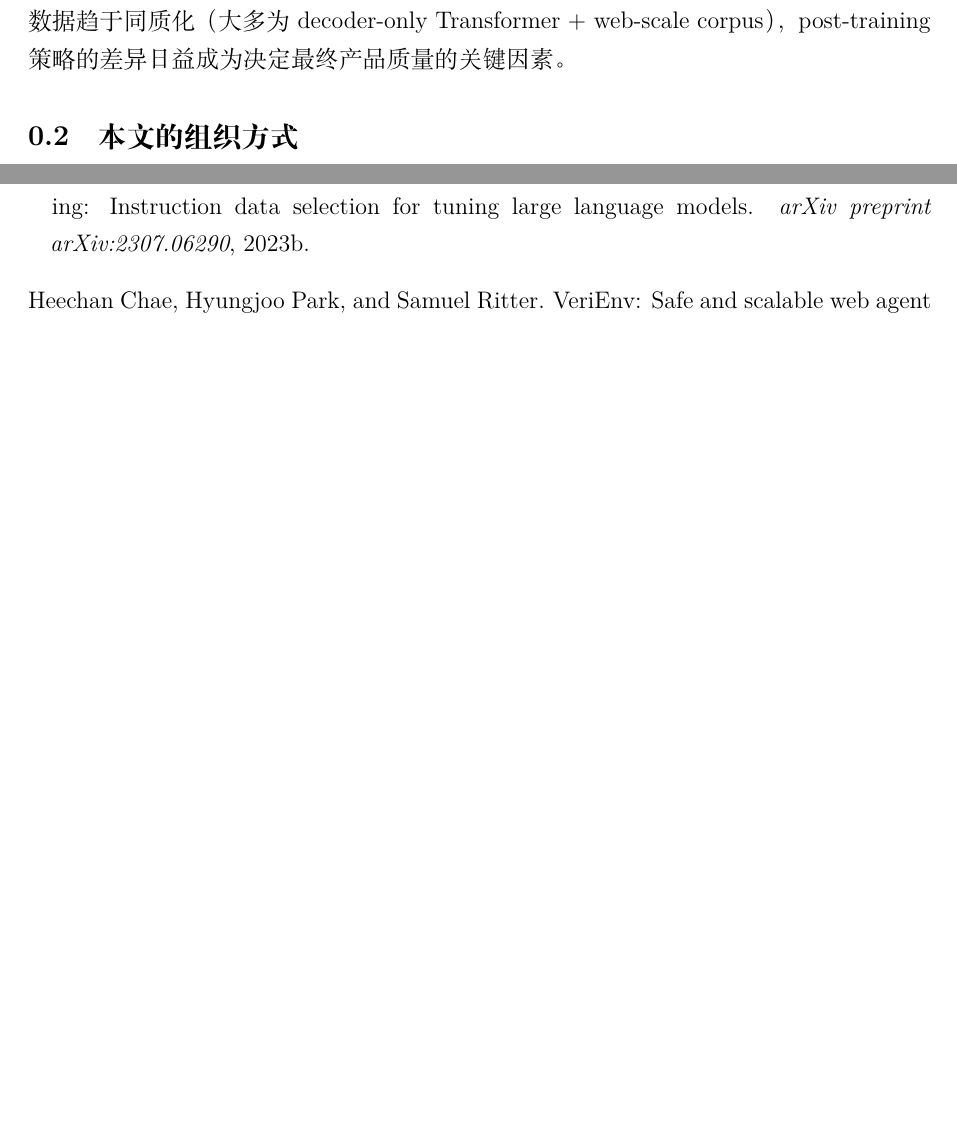
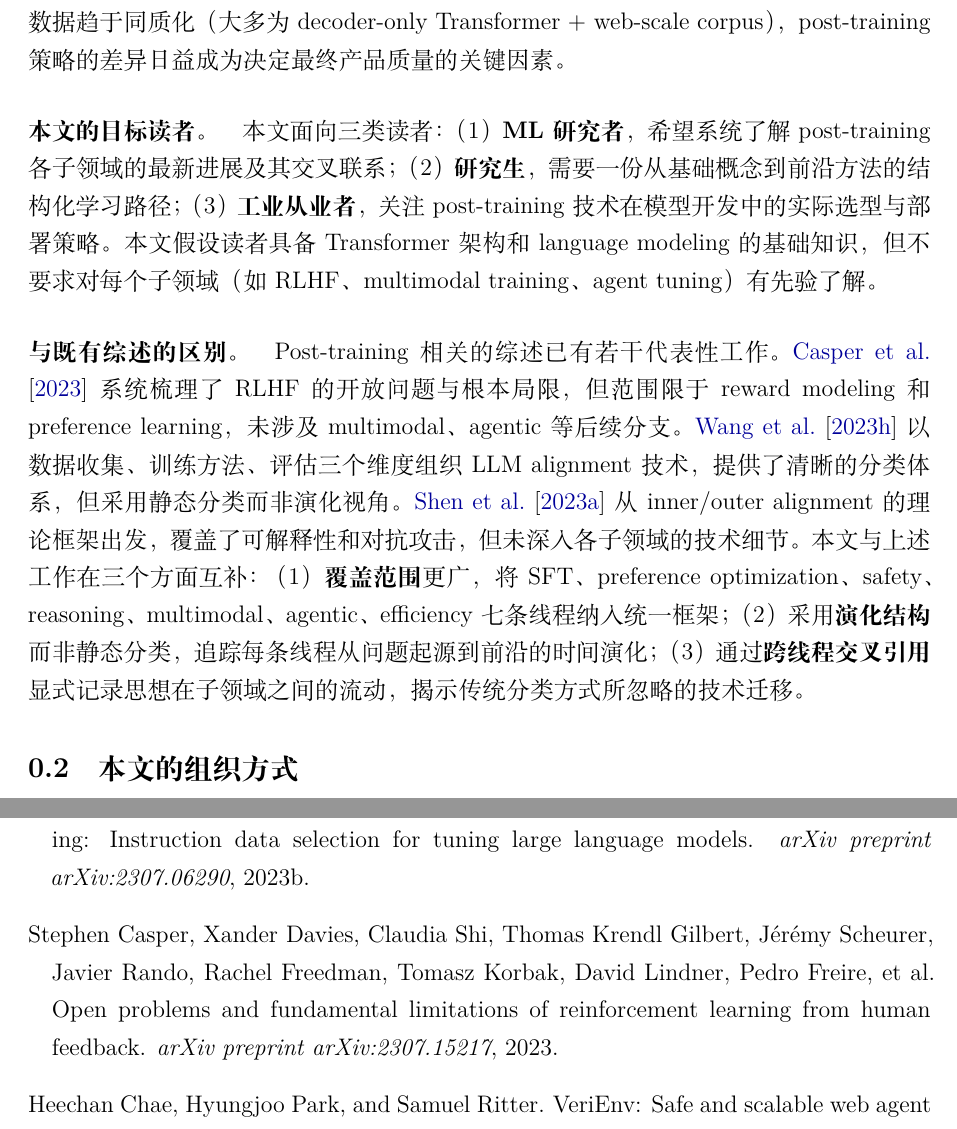
Before and after one commit to JonnesLin/post-training-survey, a LaTeX paper (main.tex, which reads chapters/00-introduction.tex, references.bib): two parts of pages 8 and 155 of 191 before the commit and two parts of pages 8 and 155 of 192 after it, joined at a grey line, cut so that both start at the same text, the shorter picture padded with empty space. Compiled offline with XeLaTeX.

Commit message:
P4-23 + P4-24: Add target audience and competing survey comparison
P4-23: Added target audience paragraph (ML researchers, grad students,
industry practitioners) with prerequisite assumptions.

P4-24: Added comparison with 3 competing surveys (Casper et al. 2023,
Wang et al. 2023, Shen et al. 2023) highlighting this survey's
broader scope, evolution-based structure, and cross-thread references.

Introduction: 289 → 311 lines (+22)

Co-Authored-By: Claude Opus 4.6 (1M context) <noreply@anthropic.com>

```diff
--- a/chapters/00-introduction.tex
+++ b/chapters/00-introduction.tex
@@ -73,6 +73,28 @@ post-training 是将抽象的 alignment 目标转化为可度量训练信号的
 \textbf{第三}，它是模型差异化的主战场 ---
 当 pre-training 架构和数据趋于同质化（大多为 decoder-only Transformer + web-scale corpus），
 post-training 策略的差异日益成为决定最终产品质量的关键因素。
+
+\paragraph{本文的目标读者。}
+本文面向三类读者：
+（1）\textbf{ML 研究者}，希望系统了解 post-training 各子领域的最新进展及其交叉联系；
+（2）\textbf{研究生}，需要一份从基础概念到前沿方法的结构化学习路径；
+（3）\textbf{工业从业者}，关注 post-training 技术在模型开发中的实际选型与部署策略。
+本文假设读者具备 Transformer 架构和 language modeling 的基础知识，
+但不要求对每个子领域（如 RLHF、multimodal training、agent tuning）有先验了解。
+
+\paragraph{与既有综述的区别。}
+Post-training 相关的综述已有若干代表性工作。
+\citet{casper2023rlhfproblems} 系统梳理了 RLHF 的开放问题与根本局限，
+但范围限于 reward modeling 和 preference learning，
+未涉及 multimodal、agentic 等后续分支。
+\citet{wang2023alignsurvey} 以数据收集、训练方法、评估三个维度组织 LLM alignment 技术，
+提供了清晰的分类体系，但采用静态分类而非演化视角。
+\citet{shen2023alignmentsurvey} 从 inner/outer alignment 的理论框架出发，
+覆盖了可解释性和对抗攻击，但未深入各子领域的技术细节。
+本文与上述工作在三个方面互补：
+（1）\textbf{覆盖范围}更广，将 SFT、preference optimization、safety、reasoning、multimodal、agentic、efficiency 七条线程纳入统一框架；
+（2）采用\textbf{演化结构}而非静态分类，追踪每条线程从问题起源到前沿的时间演化；
+（3）通过\textbf{跨线程交叉引用}显式记录思想在子领域之间的流动，揭示传统分类方式所忽略的技术迁移。
 
 \subsection{本文的组织方式}
 \label{sec:t0-organization}
--- a/references.bib
+++ b/references.bib
@@ -116,6 +116,13 @@
   year={2023}
 }
 
+@article{casper2023rlhfproblems,
+  title={Open Problems and Fundamental Limitations of Reinforcement Learning from Human Feedback},
+  author={Casper, Stephen and Davies, Xander and Shi, Claudia and Gilbert, Thomas Krendl and Scheurer, J{\'e}r{\'e}my and Rando, Javier and Freedman, Rachel and Korbak, Tomasz and Lindner, David and Freire, Pedro and others},
+  journal={arXiv preprint arXiv:2307.15217},
+  year={2023}
+}
+
 @article{cao2024instructionmining,
   title={Instruction Mining: Instruction Data Selection for Tuning Large Language Models},
   author={Cao, Yihan and Kang, Yanbin and Wang, Chi and Sun, Lichao},
@@ -1185,3 +1196,6 @@
+  year={2023}
+}
+
 @article{shen2023dan,
   title={Do Anything Now: Characterizing and Evaluating In-The-Wild Jailbreak Prompts on Large Language Models},
   author={Shen, Xinyue and Chen, Zeyuan and Backes, Michael and Shen, Yun and Zhang, Yang},
@@ -1364,3 +1383,5 @@
+  journal={arXiv preprint arXiv:2307.12966},
+  year={2023}
 }
 
 @article{wang2023fdpo,
```
Also changed, not shown: references.bib (9 more changed lines).
